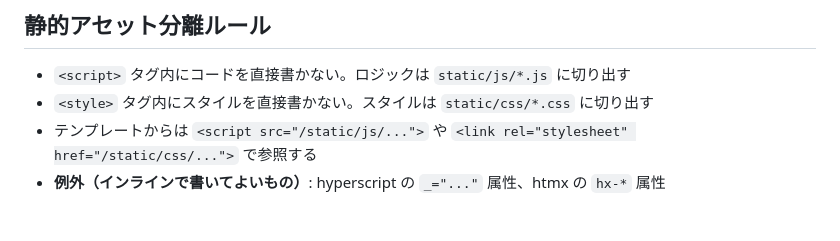
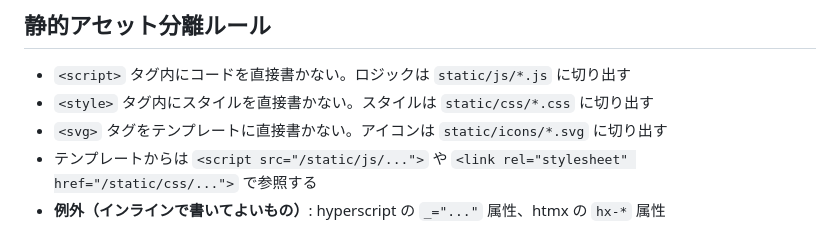
Before and after one commit to YTommy109/sysden, a Markdown page: .claude/CLAUDE.md, the part around the change. Drawn GitHub-style.

Commit message:
docs: 静的アセット分離ルールに SVG アイコンの切り出しを追加する

```diff
--- a/.claude/CLAUDE.md
+++ b/.claude/CLAUDE.md
@@ -133,6 +133,7 @@ def test_create_table_via_ai(client: TestClient, mock_openai: None) -> None:
 
 - `<script>` タグ内にコードを直接書かない。ロジックは `static/js/*.js` に切り出す
 - `<style>` タグ内にスタイルを直接書かない。スタイルは `static/css/*.css` に切り出す
+- `<svg>` タグをテンプレートに直接書かない。アイコンは `static/icons/*.svg` に切り出す
 - テンプレートからは `<script src="/static/js/...">` や `<link rel="stylesheet" href="/static/css/...">` で参照する
 - **例外（インラインで書いてよいもの）**: hyperscript の `_="..."` 属性、htmx の `hx-*` 属性
 
```
